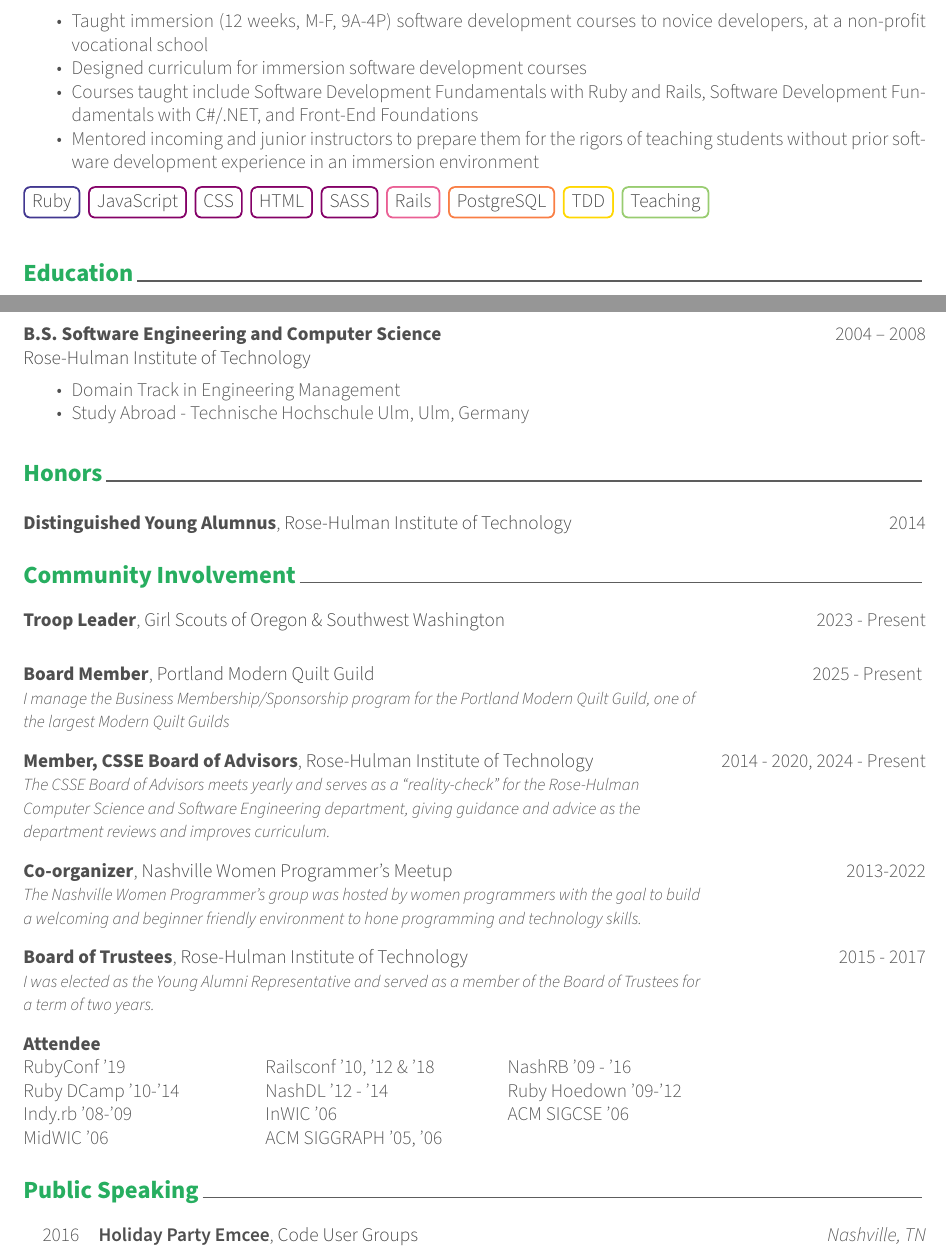
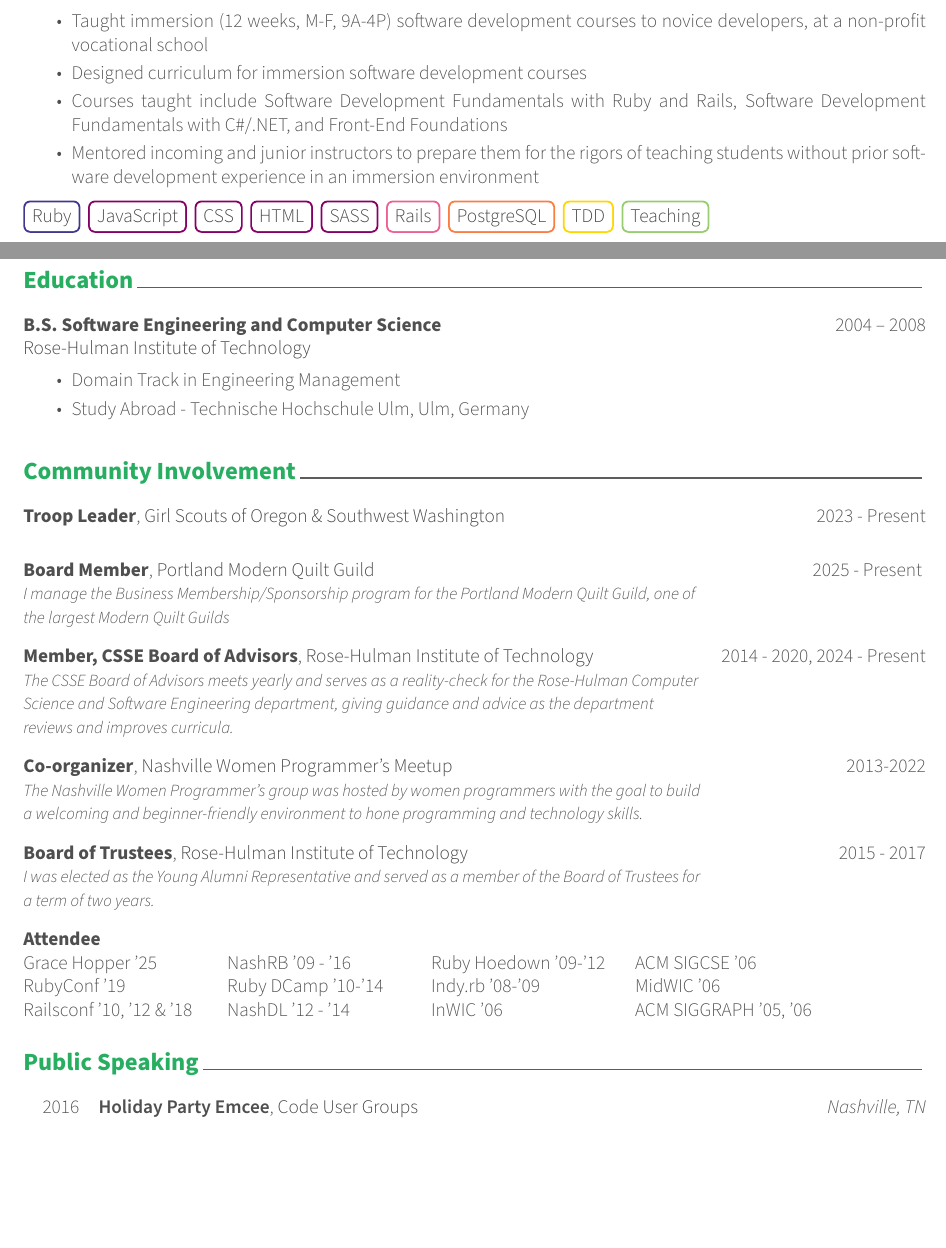
Before and after one commit to elizabrock/LaTeX-Resume, a LaTeX CV (eliza_brock_marcum_resume.tex, which reads components/community_involvement.tex, components/experience.tex, templates/awesome-cv.cls): two parts of pages 2 and 3 of 3, joined at a grey line, cut so that both start at the same text, the shorter picture padded with empty space. Compiled offline with XeLaTeX; a LaTeX package or settings file that is missing is left out.

Commit message:
Tweaks after initial review by Keith

```diff
--- a/components/community_involvement.tex
+++ b/components/community_involvement.tex
@@ -20,7 +20,7 @@
     {Member, CSSE Board of Advisors}
     {2014 - 2020, 2024 - Present}
     {Rose-Hulman Institute of Technology}
-    {The CSSE Board of Advisors meets yearly and serves as a ``reality-check'' for the Rose-Hulman Computer Science and Software Engineering department, giving guidance and advice as the department reviews and improves curriculum.}
+    {The CSSE Board of Advisors meets yearly and serves as a reality-check for the Rose-Hulman Computer Science and Software Engineering department, giving guidance and advice as the department reviews and improves curricula.}
     {}
     {}
 
@@ -28,7 +28,7 @@
     {Co-organizer}
     {2013-2022}
     {Nashville Women Programmer's Meetup}
-    {The Nashville Women Programmer's group was hosted by women programmers with the goal to build a welcoming and beginner friendly environment to hone programming and technology skills.}
+    {The Nashville Women Programmer's group was hosted by women programmers with the goal to build a welcoming and beginner-friendly environment to hone programming and technology skills.}
     {}
     {}
 
@@ -56,11 +56,10 @@
     {}
     {}
     {
-      \begin{tabular}[t]{p{1.9in} p{1.9in} p{1.9in}}
-        RubyConf '19  & Railsconf '10, '12 \& '18 & NashRB '09 - '16 \\
-        Ruby DCamp '10-'14 & NashDL '12 - '14 & Ruby Hoedown '09-'12 \\
-        Indy.rb '08-'09 & InWIC '06 & ACM SIGCSE '06\\
-        MidWIC '06 & ACM SIGGRAPH '05, '06 & \\
+      \begin{tabular}[t]{p{1.6in} p{1.6in} p{1.6in} p{1.6in}}
+        Grace Hopper '25 & NashRB '09 - '16 & Ruby Hoedown '09-'12 & ACM SIGCSE '06 \\
+        RubyConf '19  & Ruby DCamp '10-'14 & Indy.rb '08-'09 & MidWIC '06 \\
+        Railsconf '10, '12 \& '18 & NashDL '12 - '14 & InWIC '06 & ACM SIGGRAPH '05, '06 \\
       \end{tabular}
     }
 \end{cventries}
--- a/components/experience.tex
+++ b/components/experience.tex
@@ -197,7 +197,7 @@
     \begin{cvitems}
       \item Taught immersion (12 weeks, M-F, 9A-4P) software development courses to novice developers, at a non-profit vocational school
       \item Designed curriculum for immersion software development courses
-      \item Courses taught include Software Development Fundamentals with Ruby and Rails, Software Development Fundamentals with C\#/.NET, and Front-End Foundations
+      \item Courses taught include Software Development Fundamentals with Ruby and Rails, Software Development Fun\nopagebreak[4]damentals with C\#/.NET, and Front-End Foundations
       \item Mentored incoming and junior instructors to prepare them for the rigors of teaching students without prior software development experience in an immersion environment
     \end{cvitems}
     \cvtags{
--- a/eliza_brock_marcum_resume.tex
+++ b/eliza_brock_marcum_resume.tex
@@ -44,7 +44,7 @@
 \input{components/skills.tex}
 \input{components/experience.tex}
 \input{components/education.tex}
-\input{components/honors.tex}
+% \input{components/honors.tex}
 \input{components/community_involvement.tex}
 \input{components/public_speaking.tex}
 % \input{components/activities.tex}
--- a/templates/awesome-cv.cls
+++ b/templates/awesome-cv.cls
@@ -894,6 +894,7 @@
   \begin{flushleft}
     #1
   \end{flushleft}
+  \vspace{0.75mm}
 }
 
 % tcolorbox manual: https://ctan.mirrors.hoobly.com/macros/latex/contrib/tcolorbox/tcolorbox.pdf
@@ -909,7 +910,8 @@
 \newenvironment{cvitems}{%
   \vspace{-3.0mm}
   \begin{justify}
-  \begin{itemize}[nosep, noitemsep] % TODO: Evaluate the no sep bit
+  \begin{itemize}
+    \setlength{\itemsep}{0.25em}
     %\setlength{\parskip}{0pt}
     \renewcommand{\labelitemi}{\bullet}
 }{%
```
Also changed, not shown: components/footer.tex (+1 -1 lines), components/header.tex (+1 -1 lines), components/skills.tex (+1 -1 lines), templates/awesome-cv.cls (2 more changed lines).
